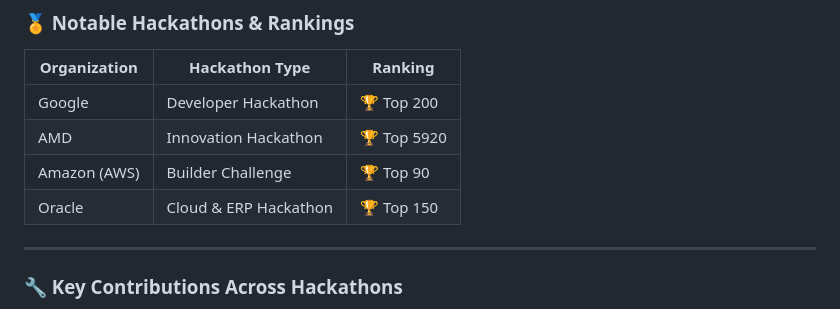
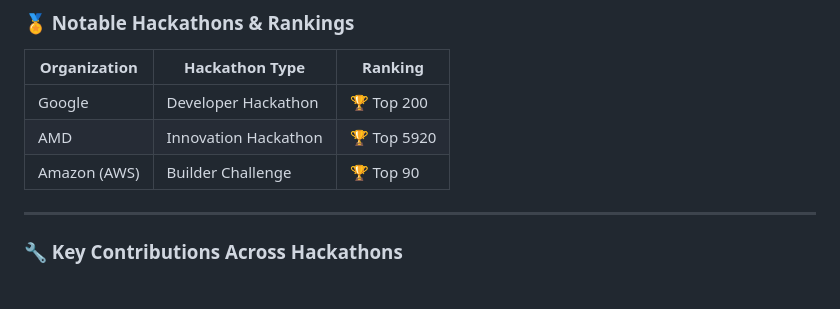
Before and after one commit to aFDGGFGFUUTUY/Ayush-kumar, a Markdown page: README.md, the part around the change. GitHub-like rendering.

```diff
--- a/README.md
+++ b/README.md
@@ -140,7 +140,6 @@ My focus is on building **secure, scalable, and enterprise-ready software soluti
 | Google | Developer Hackathon | 🏆 Top 200 |
 | AMD | Innovation Hackathon | 🏆 Top 5920 |
 | Amazon (AWS) | Builder Challenge | 🏆 Top 90 |
-| Oracle | Cloud & ERP Hackathon | 🏆 Top 150 |
 ---
 
 ### 🔧 Key Contributions Across Hackathons
```
